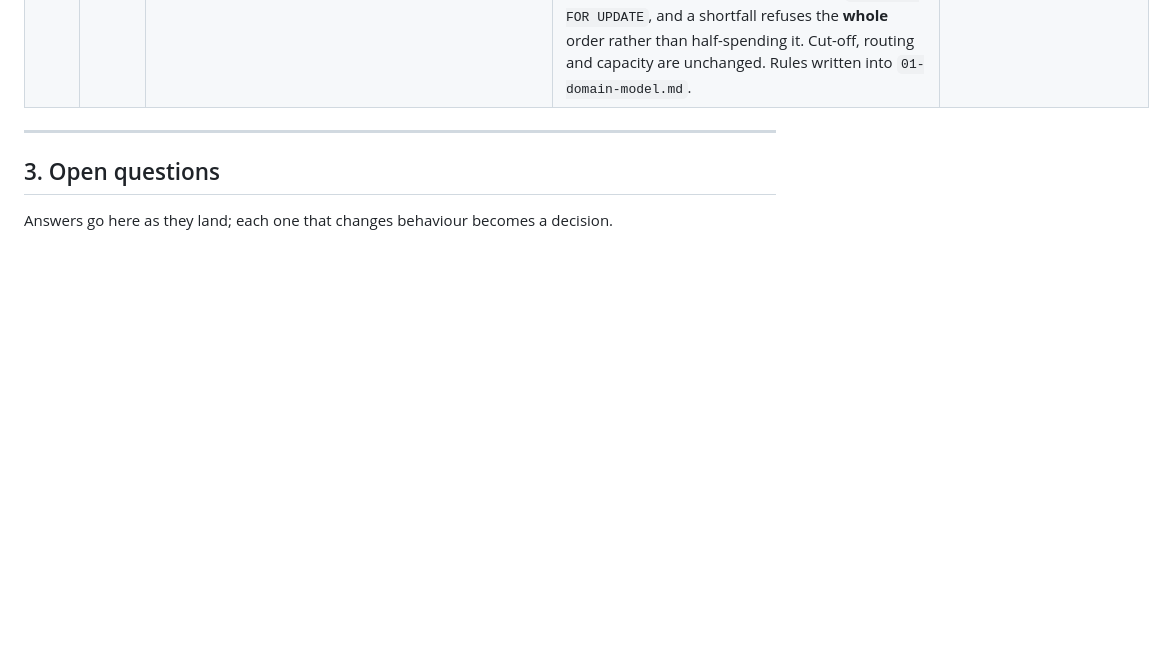
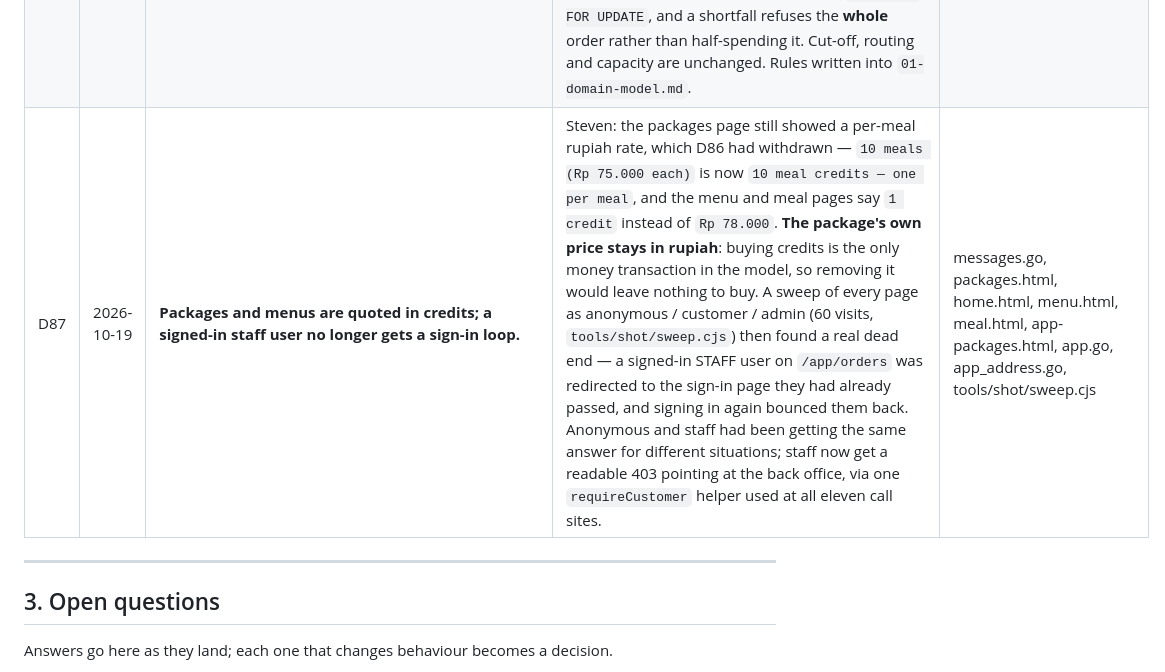
Before and after one commit to stevenwilliam/evermore, a Markdown page: docs/00-README-and-decisions.md, the part around the change. Drawn GitHub-style; blank space fills up the shorter version.

Commit message:
docs: record D87
The previous commit was made from a subdirectory and its decision-log edit
failed silently — git committed from tools/ perfectly happily, so the change
shipped without the row that explains it. CLAUDE.md §5 wants the docs in the
same commit as the change; this is the correction, not the habit.

Co-Authored-By: Claude Opus 5 (1M context) <noreply@anthropic.com>
Claude-Session: https://claude.ai/code/session_01StbHwjwkd6bzSruyyhJNYm

```diff
--- a/docs/00-README-and-decisions.md
+++ b/docs/00-README-and-decisions.md
@@ -167,6 +167,7 @@ in the affected docs the same day.
 | D84 | 2026-10-19 | **`Add to basket` on a meal page works; a link sweep found and fixed the rest.** | Steven hit a 404 from the meal page's button. It pointed at `/app/pesan?meal=…`, which was **never a registered route** — the button had always been broken, long before the rename. `AddToCart` takes `meal_id` as form data, so it is a POST form now; proved end to end, the cart reports `1 portions` and the price. A crawl of every rendered link and form action across ten pages then found two more dead targets: the footer's privacy and terms links, also never routed. They are content-backed now — empty by default, **404 while empty and the footer link hidden**, because inventing a privacy policy is worse than not having one. Sweep now reports zero dangling targets out of 47. | meal.html, base.html, legal.html, public.go, router.go, seed.go, messages.go, tools/shot/linkcheck.cjs |
 | D85 | 2026-10-19 | **`/app/cart` 500'd on a call site I missed; every template is now rendered by a test.** | Making `tierRange` locale-aware (D56) changed its arity. `how.html` was updated, `app-cart.html` was not, and the page had been broken ever since — invisibly, because `{{range .Tiers}}` never executes its body while the cart is empty. `html/template` resolves arity at EXECUTION, so nothing caught it. `render_test.go` now executes every page twice: once with **every slice populated**, once with them all nil. It immediately found a second bug of the same shape — the back-office dashboard does `index .Dash.Capacity 0` with no length check and 500s on a date with no kitchens. Also: a missing `company_phone` parameter broke every page, and `apierror.Internal`'s default message was the last Indonesian one. | app-cart.html, bo-dashboard.html, base.html, apierror.go, render_test.go |
 | D86 | 2026-10-19 | **Meals are bought with CREDITS, not money.** | Steven, three rules: a customer buys credits as a package; each meal spends one credit; each credit carries its package's lifespan — and every earlier pricing condition on a meal order is withdrawn. So a meal order moves no rupiah: zero amounts, status **PAID** on placement, no payment row, no transfer suffix, no payment step. Tiers, delivery fee and tax survive only for package purchases. Credits are spent **soonest-expiring first** so none is quietly forfeited, the packages are taken under `SELECT … FOR UPDATE`, and a shortfall refuses the **whole** order rather than half-spending it. Cut-off, routing and capacity are unchanged. Rules written into `01-domain-model.md`. | ordering/credits.go, app.go, app-cart.html, app-checkout.html, public.go, messages.go, 01-domain-model.md |
+| D87 | 2026-10-19 | **Packages and menus are quoted in credits; a signed-in staff user no longer gets a sign-in loop.** | Steven: the packages page still showed a per-meal rupiah rate, which D86 had withdrawn — `10 meals (Rp 75.000 each)` is now `10 meal credits — one per meal`, and the menu and meal pages say `1 credit` instead of `Rp 78.000`. **The package's own price stays in rupiah**: buying credits is the only money transaction in the model, so removing it would leave nothing to buy. A sweep of every page as anonymous / customer / admin (60 visits, `tools/shot/sweep.cjs`) then found a real dead end — a signed-in STAFF user on `/app/orders` was redirected to the sign-in page they had already passed, and signing in again bounced them back. Anonymous and staff had been getting the same answer for different situations; staff now get a readable 403 pointing at the back office, via one `requireCustomer` helper used at all eleven call sites. | messages.go, packages.html, home.html, menu.html, meal.html, app-packages.html, app.go, app_address.go, tools/shot/sweep.cjs |
 
 ---
 
```
